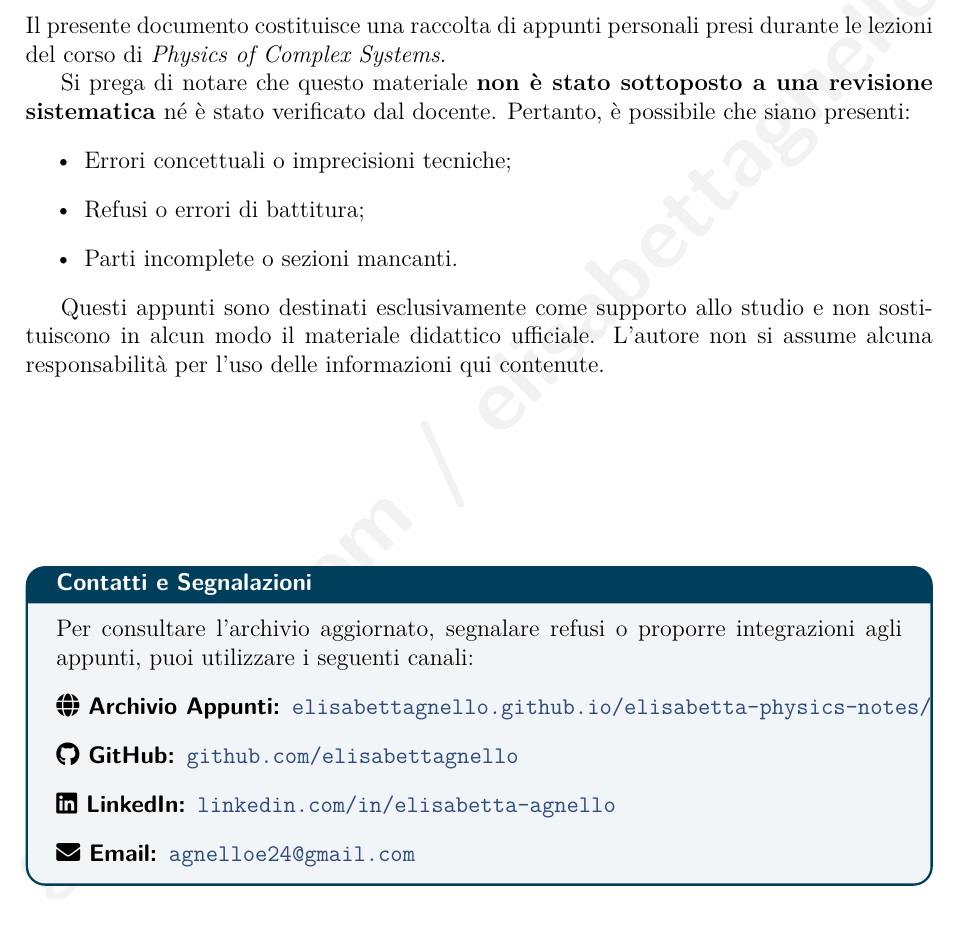
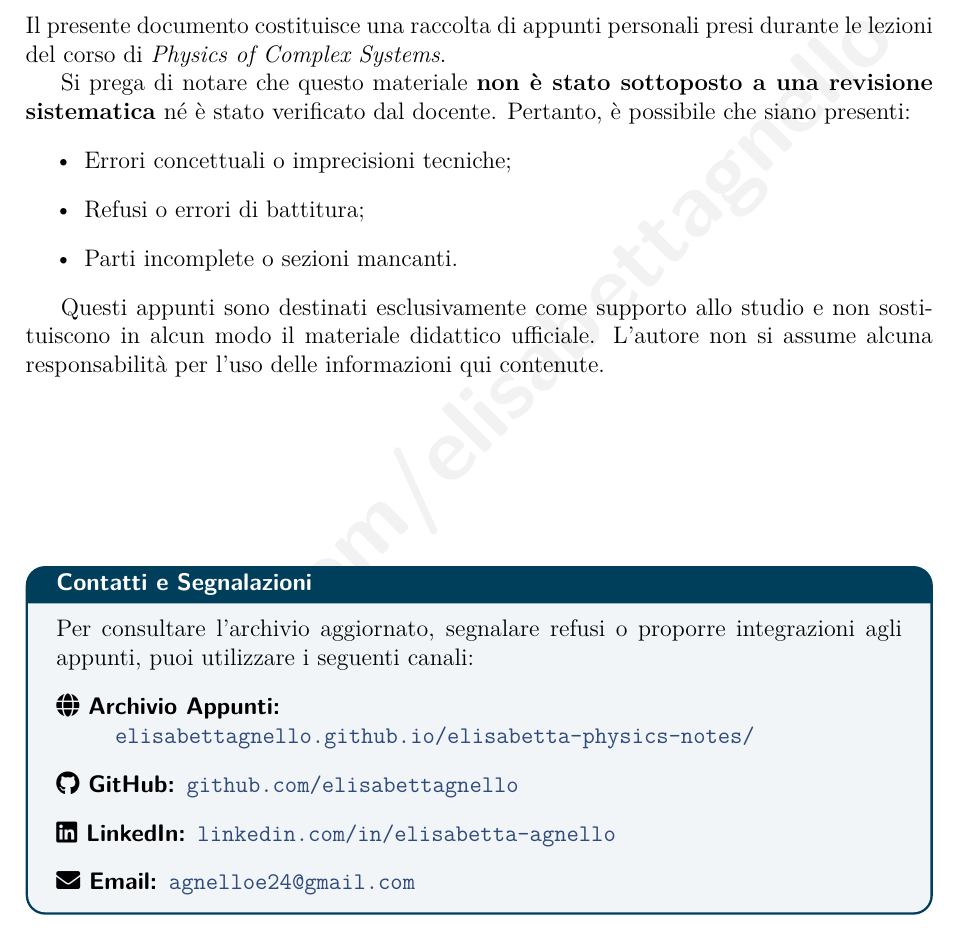
Before and after one commit to elisabettagnello/elisabetta-physics-notes, a LaTeX thesis (src/Physics_of_Complex_Systems/main.tex): part of page 3 of 111 before the commit and part of page 3 of 110 after it, cut so that both start at the same text. Compiled offline with pdfLaTeX.

Commit message:
Update main.tex

```diff
--- a/src/Physics_of_Complex_Systems/main.tex
+++ b/src/Physics_of_Complex_Systems/main.tex
@@ -8,7 +8,17 @@
 \usepackage[T1]{fontenc}
 \usepackage[italian]{babel}
 
-% --- Matematica ---
+% --- Colori (Caricati prima di TikZ per evitare conflitti) ---
+\usepackage{xcolor}
+\definecolor{colorA}{HTML}{003f5c} % 1 - Blu Profondo
+\definecolor{colorB}{HTML}{2f4b7c} % 2 - Indaco
+\definecolor{colorC}{HTML}{665191} % 3 - Viola Bluastro
+\definecolor{colorD}{HTML}{a05195} % 4 - Magenta Scuro
+\definecolor{colorE}{HTML}{d45087} % 5 - Rosso Porpora
+\definecolor{colorF}{HTML}{f95d6a} % 6 - Arancio-Rosso
+\definecolor{colorG}{HTML}{ff7c43} % 7 - Arancio Brillante
+
+% --- Matematica e Grafica ---
 \usepackage{amsfonts}
 \usepackage{amsmath, amssymb, amsthm, mathtools}
 
@@ -17,61 +27,43 @@
 \pgfplotsset{compat=1.18}
 \usetikzlibrary{arrows.meta, positioning, calc, shapes.geometric, decorations.pathreplacing}
 
-% --- Grafica e Layout ---
+% --- Layout, Box e Font ---
 \usepackage{graphicx}
 \usepackage[a4paper, top=2.5cm, bottom=2.5cm, left=2.5cm, right=2.5cm]{geometry}
-\usepackage{fancyhdr} % Per personalizzare header e footer
+\usepackage{fancyhdr}
 \setlength{\headheight}{14.5pt}
 
 \usepackage{wrapfig}
 \usepackage{caption}
-\usepackage{fontawesome5} % Per inserire le icone (es. \faGithub)
+\captionsetup{labelfont=bf}
 
+\usepackage{fontawesome5}
+\usepackage[most]{tcolorbox}
+\usepackage{draftwatermark}
+\usepackage{lmodern}
 
-\captionsetup{labelfont=bf} % Aggiunge il grassetto all'etichetta della didascalia
-
-\usepackage{draftwatermark}
-\usepackage{xcolor}
-\usepackage[most]{tcolorbox}
-
-\usepackage{lmodern} % Font moderno opzionale
-\SetWatermarkText{\sffamily\bfseries\textcolor{gray!10}{github . com / elisabettagnello}}
+% --- Watermark ---
+\SetWatermarkText{\sffamily\bfseries\textcolor{gray!10}{github.com/elisabettagnello}}
 \SetWatermarkScale{0.3}
-\SetWatermarkColor{gray!8}
 \SetWatermarkAngle{45}
 
-
-
-%%%%%%%%%%%%%%%%%%%%%%%%%%%%%%%%%%%%%%%%%%%%%%%%%%%%%%%%%%%%%%%%%%%%%%%%%%%%%%%%
-% CONFIGURAZIONE STILE PAGINA (FANCYHDR)
-%%%%%%%%%%%%%%%%%%%%%%%%%%%%%%%%%%%%%%%%%%%%%%%%%%%%%%%%%%%%%%%%%%%%%%%%%%%%%%%%
+% --- Configurazione Stile Pagina ---
 \pagestyle{fancy}
-\fancyhf{} % Pulisce tutti i campi di header e footer
-\fancyhead[LE,RO]{\nouppercase{\leftmark}} % Titolo del capitolo in alto a sinistra (pagine pari) e destra (pagine dispari)
-\fancyfoot[C]{\thepage} % Numero di pagina al centro del footer
-\renewcommand{\headrulewidth}{0.4pt} % Linea sotto l'header
-\renewcommand{\footrulewidth}{0.4pt} % Linea sopra il footer
-
+\fancyhf{}
+\fancyhead[LE,RO]{\nouppercase{\leftmark}}
+\fancyfoot[C]{\thepage}
+\renewcommand{\headrulewidth}{0.4pt}
+\renewcommand{\footrulewidth}{0.4pt}
 \renewcommand{\chaptermark}[1]{\markboth{#1}{}}
 
 \usepackage{titlesec}
+\titleformat{\chapter}[display]
+  {\normalfont\huge\bfseries}
+  {}
+  {0pt}
+  {\Huge}
 
-\titleformat{\chapter}[display]
-  {\normalfont\huge\bfseries} % stile del titolo
-  {}
-  {0pt}                      % spazio
-  {\Huge}                     % stile applicato al titolo vero e proprio
-
-% Definizione della palette sequenziale (Viridis-like)
-\definecolor{colorA}{HTML}{003f5c} % 1 - Blu Profondo
-\definecolor{colorB}{HTML}{2f4b7c} % 2 - Indaco
-\definecolor{colorC}{HTML}{665191} % 3 - Viola Bluastro
-\definecolor{colorD}{HTML}{a05195} % 4 - Magenta Scuro
-\definecolor{colorE}{HTML}{d45087} % 5 - Rosso Porpora
-\definecolor{colorF}{HTML}{f95d6a} % 6 - Arancio-Rosso
-\definecolor{colorG}{HTML}{ff7c43} % 7 - Arancio Brillante
-
-\usepackage{hyperref} % Per link interni (es. tabella dei contenuti, riferimenti)
+\usepackage{hyperref}
 \hypersetup{
     colorlinks=true,
     linkcolor=colorA,
@@ -185,7 +168,7 @@ Questi appunti sono destinati esclusivamente come supporto allo studio e non sos
 ]
 Per consultare l'archivio aggiornato, segnalare refusi o proporre integrazioni agli appunti, puoi utilizzare i seguenti canali:
 \begin{description}
-    \item[\textsf{\faGlobe\ Archivio Appunti:}] \href{https://elisabettagnello.github.io/elisabetta-physics-notes/}{\texttt{elisabettagnello.github.io/elisabetta-physics-notes/}}
+    \item[\textsf{\faGlobe\ Archivio Appunti:}] \hfill \\ \href{https://elisabettagnello.github.io/elisabetta-physics-notes/}{\texttt{elisabettagnello.github.io/elisabetta-physics-notes/}}
     \item[\textsf{\faGithub\ GitHub:}] \href{https://github.com/elisabettagnello}{\texttt{github.com/elisabettagnello}}
     \item[\textsf{\faLinkedin\ LinkedIn:}] \href{https://www.linkedin.com/in/elisabetta-agnello}{\texttt{linkedin.com/in/elisabetta-agnello}}
     \item[\textsf{\faEnvelope\ Email:}] \href{mailto:agnelloe24@gmail.com}{\texttt{agnelloe24@gmail.com}}
```
Also changed, not shown: src/Physics_of_Complex_Systems/main.tex (40 more changed lines).
